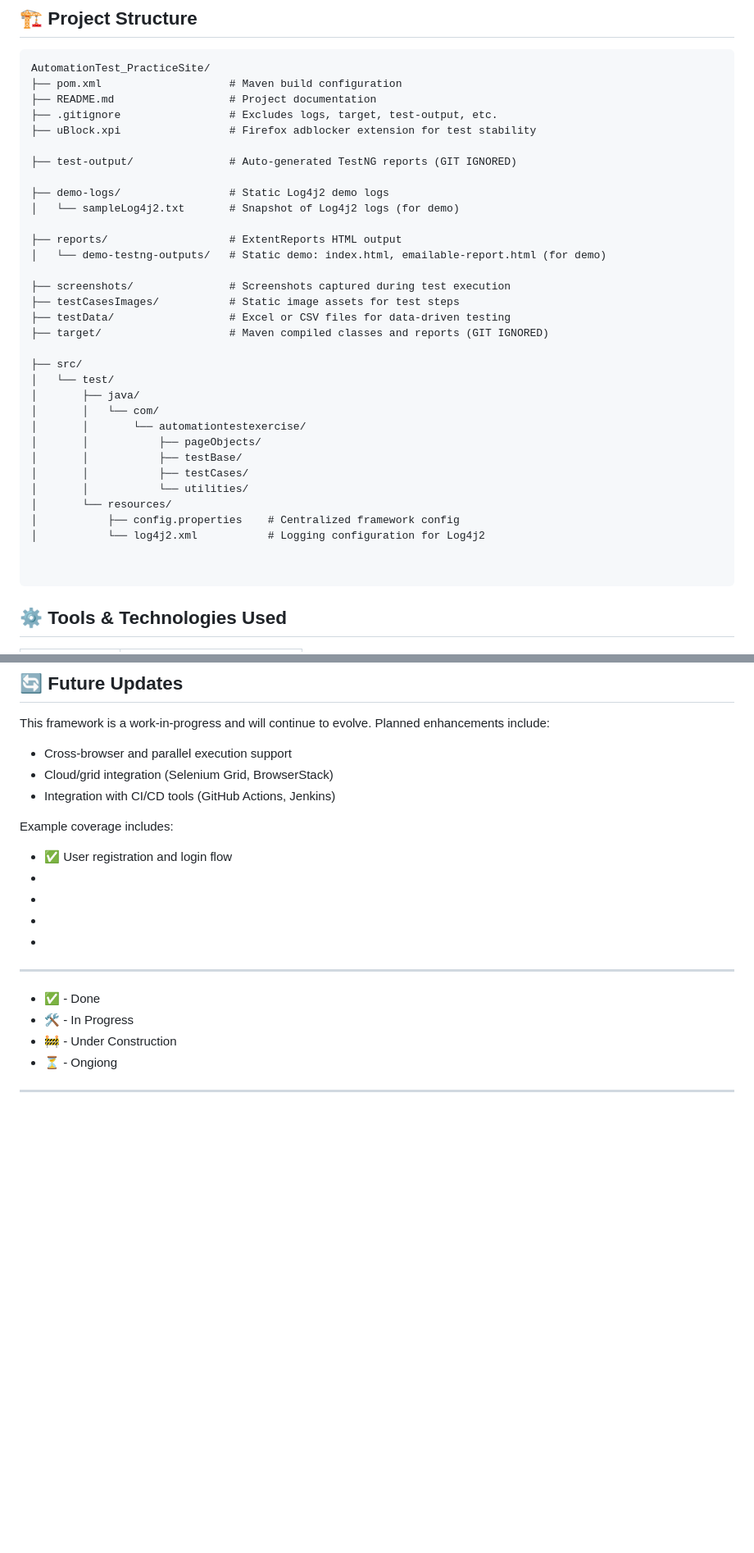
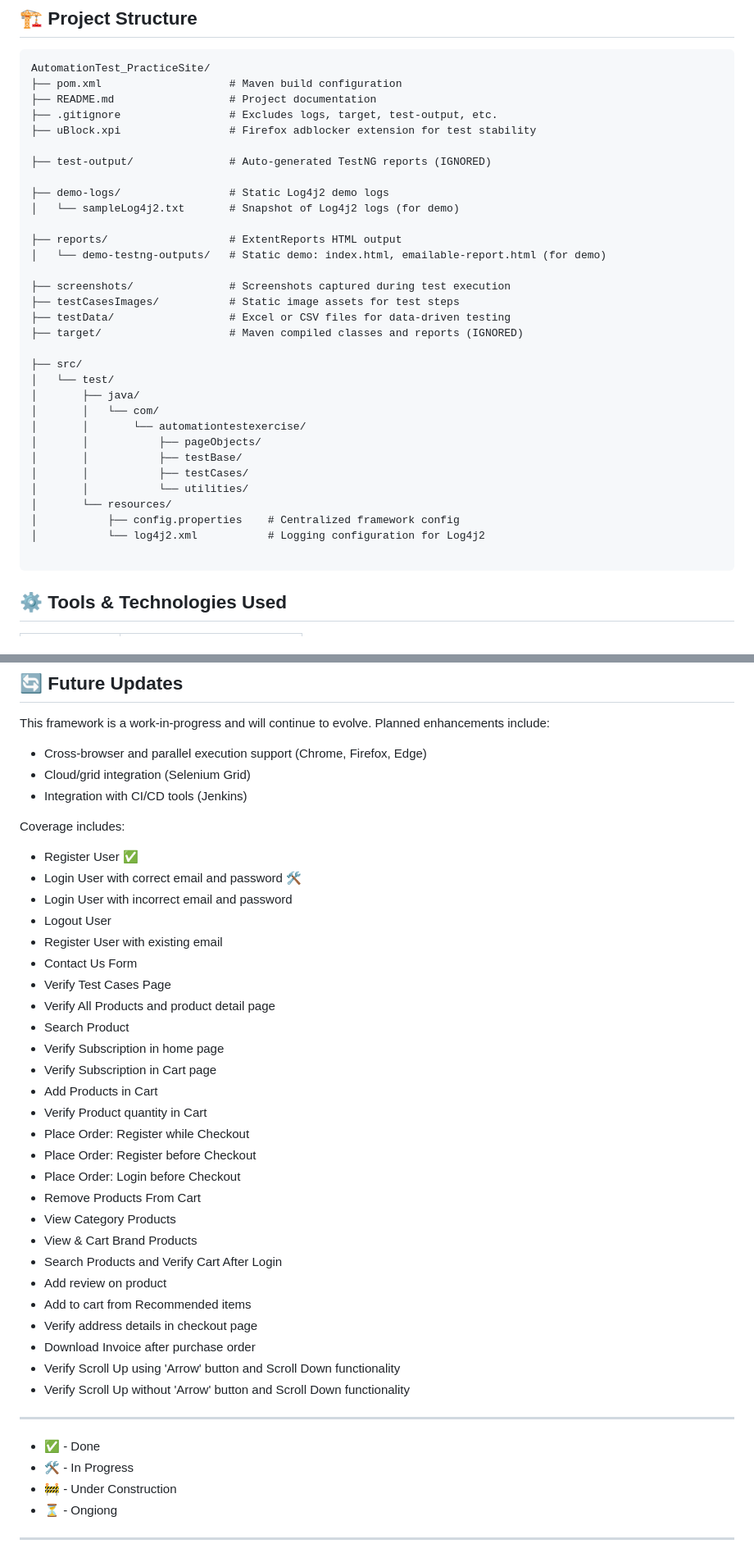
Before and after one commit to kumar-w0rkspace/WebUITestFramework, a Markdown page: README.md, 2 parts joined by grey strips. Shown: that part at 82% size. GitHub-like rendering; blank space fills up the shorter version.

````diff
--- a/README.md
+++ b/README.md
@@ -74,7 +71,7 @@ AutomationTest_PracticeSite/
 ├── .gitignore                 # Excludes logs, target, test-output, etc.
 ├── uBlock.xpi                 # Firefox adblocker extension for test stability
 
-├── test-output/               # Auto-generated TestNG reports (GIT IGNORED)
+├── test-output/               # Auto-generated TestNG reports (IGNORED)
 
 ├── demo-logs/                 # Static Log4j2 demo logs
 │   └── sampleLog4j2.txt       # Snapshot of Log4j2 logs (for demo)
@@ -85,7 +82,7 @@ AutomationTest_PracticeSite/
 ├── screenshots/               # Screenshots captured during test execution
 ├── testCasesImages/           # Static image assets for test steps
 ├── testData/                  # Excel or CSV files for data-driven testing
-├── target/                    # Maven compiled classes and reports (GIT IGNORED)
+├── target/                    # Maven compiled classes and reports (IGNORED)
 
 ├── src/
 │   └── test/
@@ -100,10 +97,7 @@ AutomationTest_PracticeSite/
 │           ├── config.properties    # Centralized framework config
 │           └── log4j2.xml           # Logging configuration for Log4j2
 
-
 ```
-
-
 ## ⚙️ Tools & Technologies Used
 
 | Category       | Tool/Library                  |
@@ -120,17 +114,37 @@ AutomationTest_PracticeSite/
 ## 🔄 Future Updates
 
 This framework is a work-in-progress and will continue to evolve. Planned enhancements include:
-- Cross-browser and parallel execution support
-- Cloud/grid integration (Selenium Grid, BrowserStack)
-- Integration with CI/CD tools (GitHub Actions, Jenkins)
+- Cross-browser and parallel execution support (Chrome, Firefox, Edge)
+- Cloud/grid integration (Selenium Grid)
+- Integration with CI/CD tools (Jenkins)
 
-Example coverage includes:
-- ✅ User registration and login flow
--
--
--
--
-
+Coverage includes:
+- Register User ✅
+- Login User with correct email and password 🛠️
+- Login User with incorrect email and password
+- Logout User
+- Register User with existing email
+- Contact Us Form
+- Verify Test Cases Page
+- Verify All Products and product detail page
+- Search Product
+- Verify Subscription in home page
+- Verify Subscription in Cart page
+- Add Products in Cart
+- Verify Product quantity in Cart
+- Place Order: Register while Checkout
+- Place Order: Register before Checkout
+- Place Order: Login before Checkout
+- Remove Products From Cart
+- View Category Products
+- View & Cart Brand Products
+- Search Products and Verify Cart After Login
+- Add review on product
+- Add to cart from Recommended items
+- Verify address details in checkout page
+- Download Invoice after purchase order
+- Verify Scroll Up using 'Arrow' button and Scroll Down functionality
+- Verify Scroll Up without 'Arrow' button and Scroll Down functionality
 -------------------
 - ✅ - Done
 - 🛠️ - In Progress
````
Also changed, not shown: other parts of README.md (+0 -4 lines).
